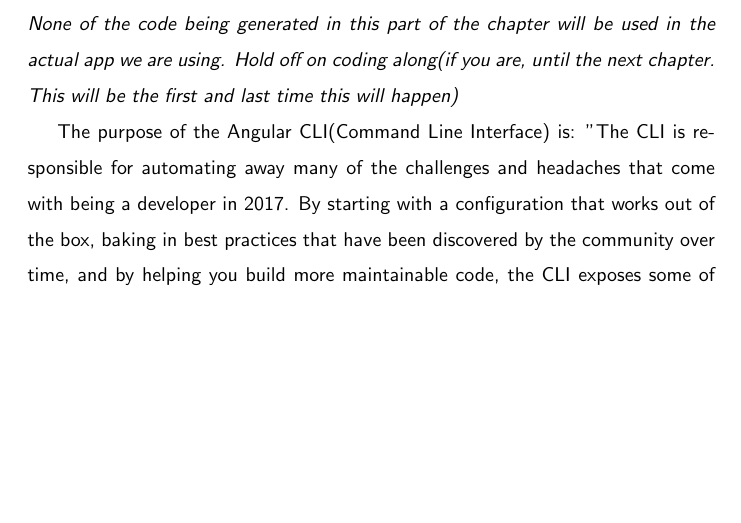
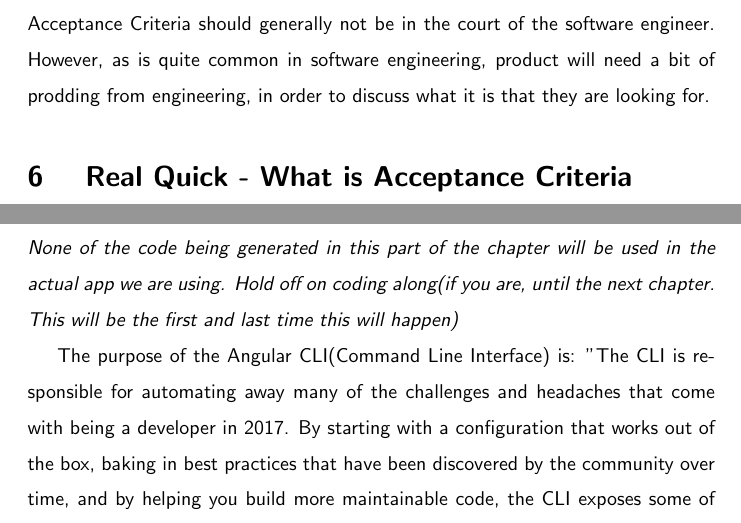
Before and after one commit to razroo/angular-content, a LaTeX document (main.tex, which reads ticket-creation/acceptance-criteria.tex): part of page 17 of 96 before the commit and two parts of pages 16 and 17 of 96 after it, the two joined at a grey line, cut at the place of the change, the shorter picture padded with empty space. Compiled offline with pdfLaTeX.

Commit message:
Add what is acceptance criteria chapter to book.

```diff
--- a/ticket-creation/acceptance-criteria.tex
+++ b/ticket-creation/acceptance-criteria.tex
@@ -1,2 +1,8 @@
 \maketitle{}
 \section{ Acceptance Criteria }
+Acceptance Criteria should generally not be in the court of the software
+engineer. However, as is quite common in software engineering, product will
+need a bit of prodding from engineering, in order to discuss what it is that
+they are looking for.
+
+\section{ Real Quick - What is Acceptance Criteria }
```
